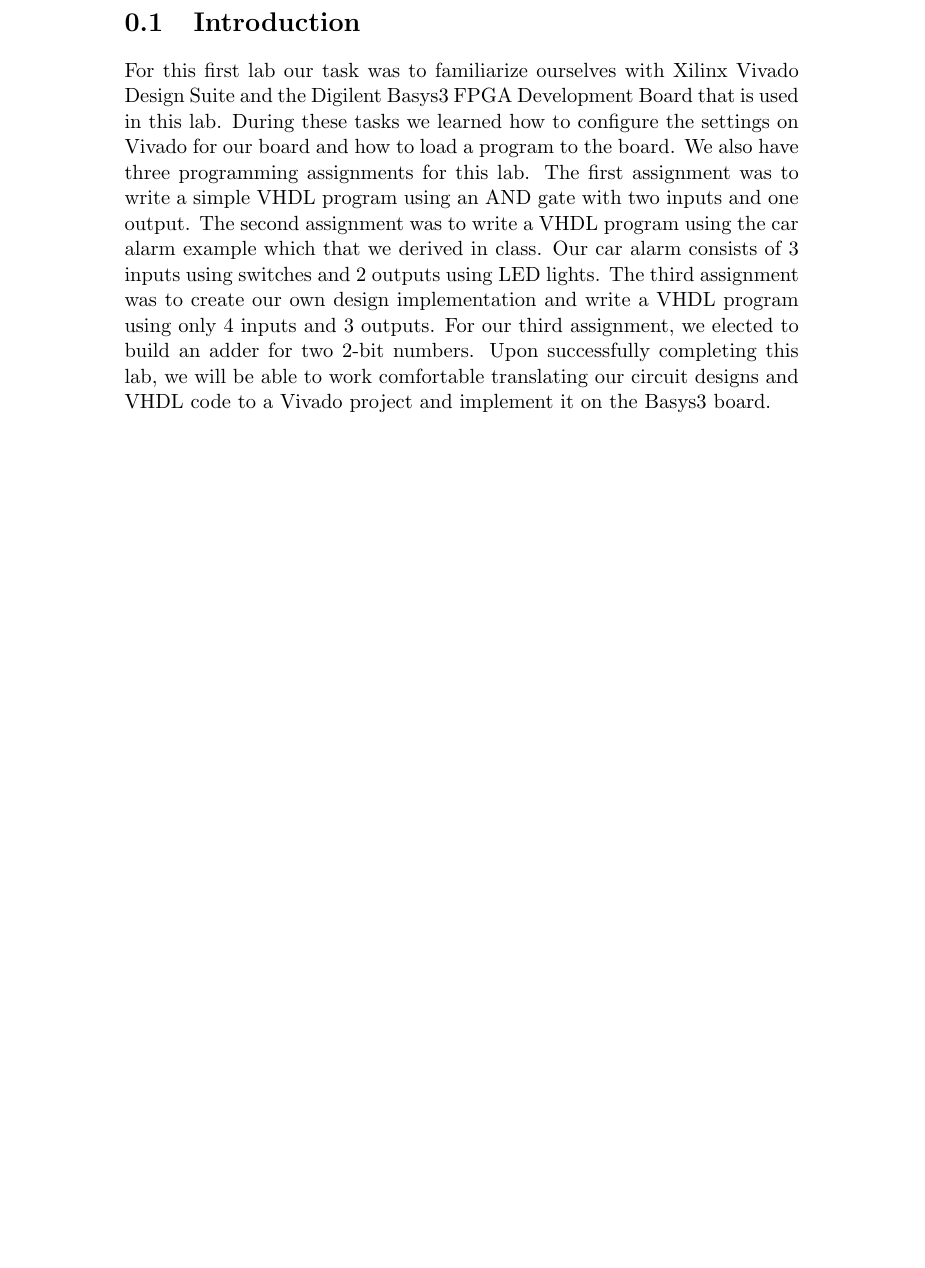
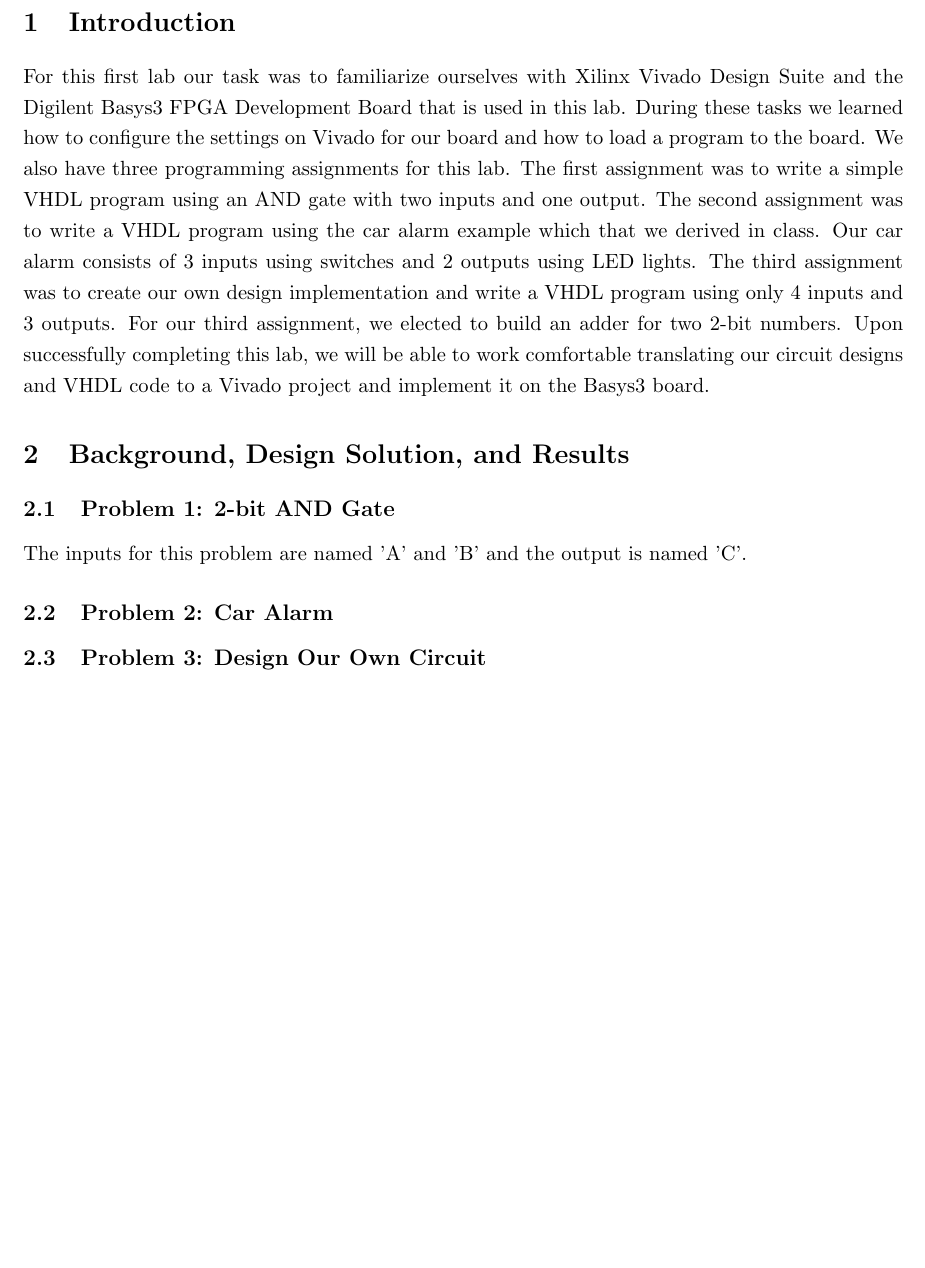
Before and after one commit to ccannon94/ncat-ecen429-repository, a LaTeX document (Lab_1/Lab1Report.tex): part of page 2 of 2, cut so that both start at the same text, the shorter picture padded with empty space. Compiled offline with pdfLaTeX.

Commit message:
Add spacing, formatting, and part2

```diff
--- a/Lab_1/Lab1Report.tex
+++ b/Lab_1/Lab1Report.tex
@@ -3,3 +7,4 @@
 % DOCUMENT INFORMATION =================================================
 \title {ECEN 429: Introduction to Digital Systems Design Laboratory \\ North Carolina Agricultural and Technical State University \\ Department of Electrical and Computer Engineering} % Declare Title
 \author{Reporter: Chris Cannon \\ \and Partner: Nikiyah Beaulah} % Declare authors
+\date{February 1, 2018}
@@ -10,8 +14,22 @@
 
 \maketitle % Render Title, Author, and Date
 
+\begin{center}
+Lab	1
+\end{center}
+
+\pagebreak
+
 \section{Introduction}
 For this first lab our task was to familiarize ourselves with Xilinx Vivado Design Suite and the Digilent Basys3 FPGA Development Board that is used in this lab. During these tasks we learned how to configure the settings on Vivado for our board and how to load a program to the board. We also have three programming assignments for this lab. The first assignment was to write a simple VHDL program using an AND gate with two inputs and one output. The second assignment was to write a VHDL program using the car alarm example which that we derived in class. Our car alarm consists of 3 inputs using switches and 2 outputs using LED lights.  The third assignment was to create our own design implementation and write a VHDL program using only 4 inputs and 3 outputs. For our third assignment, we elected to build an adder for two 2-bit numbers. Upon successfully completing this lab, we will be able to work comfortable translating our circuit designs and VHDL code to a Vivado project and implement it on the Basys3 board.
 
+\section{Background, Design Solution, and Results}
+\subsection{Problem 1: 2-bit AND Gate}
+
+The inputs for this problem are named 'A' and 'B' and the output is named 'C'.
+
+\subsection{Problem 2: Car Alarm}
+\subsection{Problem 3: Design Our Own Circuit}
+
 
 \end{document}
```
Also changed, not shown: Lab_1/Lab1Report.tex (7 more changed lines).
